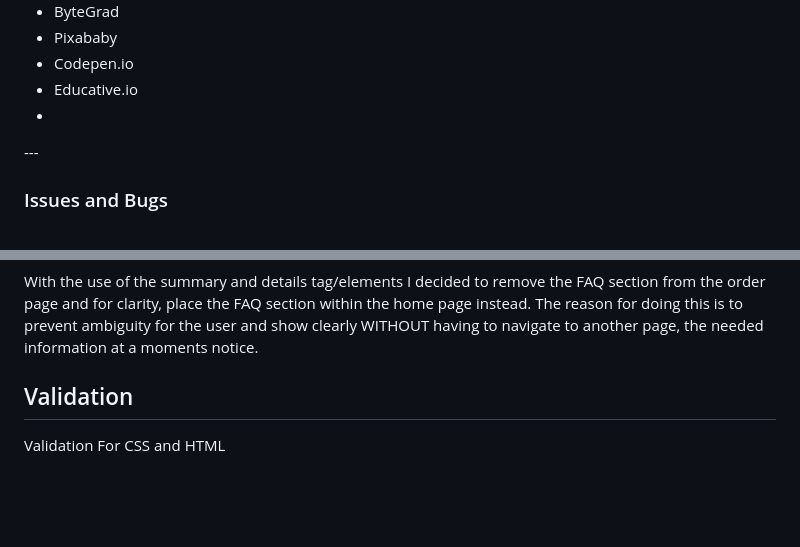
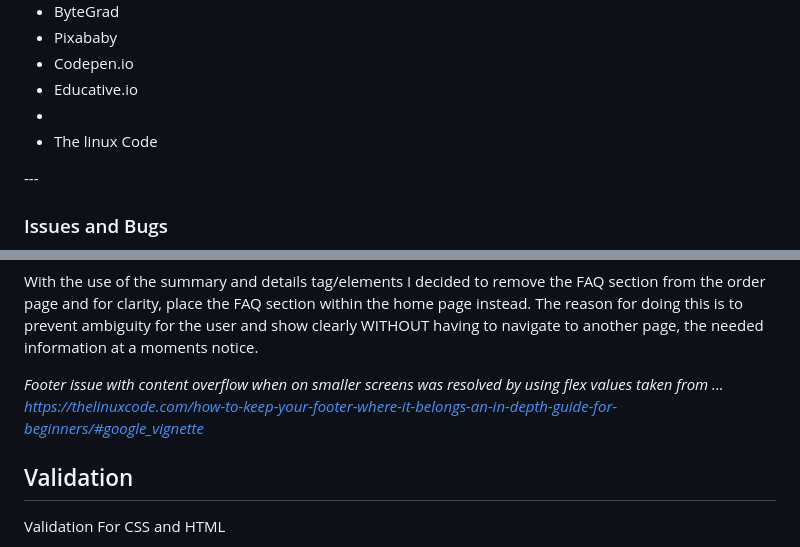
Before and after one commit to ljk28/MP1, a Markdown page: README.md, 2 parts joined by grey strips. Drawn GitHub-style; blank space fills up the shorter version.

Commit message:
Add ref to readme file for footer fix

```diff
--- a/README.md
+++ b/README.md
@@ -434,6 +434,7 @@ Overflow and Footer issues...
 <li>Pixababy</li>
 <li>Codepen.io</li>
 <li>Educative.io<li>
+<li>The linux Code</li>
 </ul>
 ---
 
@@ -468,6 +469,9 @@ Lighthouse flagged SEO as an issue. With the icons and also accessibilty. I have
 
 With the use of the summary and details tag/elements I decided to remove the FAQ section from the order page and for clarity, place the FAQ section within the home page instead.
 The reason for doing this is to prevent ambiguity for the user and show clearly WITHOUT having to navigate to another page, the needed information at a moments notice.
+
+<em>Footer issue with content overflow when on smaller screens was resolved by using flex values taken from ...
+https://thelinuxcode.com/how-to-keep-your-footer-where-it-belongs-an-in-depth-guide-for-beginners/#google_vignette<em>
 
 ## Validation
 <p style="color:yellow">
```
Also changed, not shown: assets/images/biscuit-7784888_1280.jpg, 5 other files.
